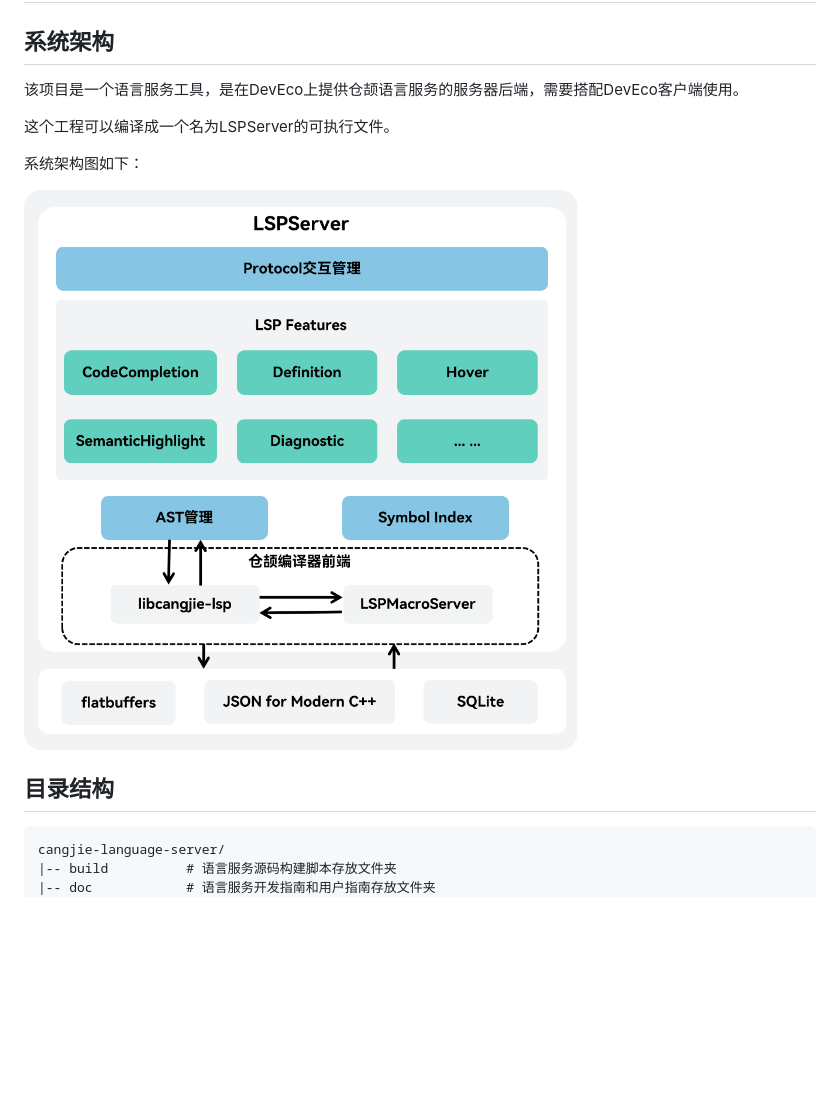
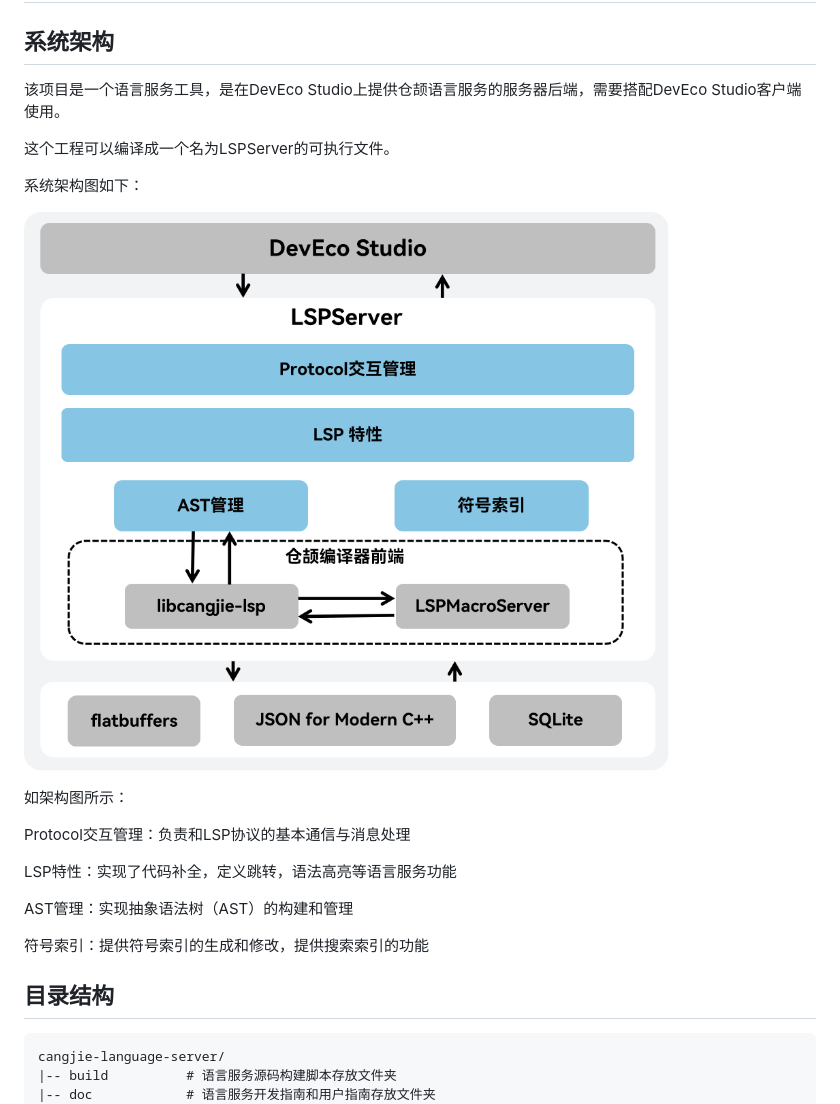
Before and after one commit to eclipse-oniro-mirrors/third_party_cangjie_tools, a Markdown page: cangjie-language-server/doc/developer_guide_zh.md, the part around the change. GitHub-like rendering; pictures changed too: cangjie-language-server/doc/figures/lsp-架构.png; blank space fills up the shorter version.

````diff
--- a/cangjie-language-server/doc/developer_guide_zh.md
+++ b/cangjie-language-server/doc/developer_guide_zh.md
@@ -2,7 +2,7 @@
 
 ## 系统架构
 
-该项目是一个语言服务工具，是在DevEco上提供仓颉语言服务的服务器后端，需要搭配DevEco客户端使用。
+该项目是一个语言服务工具，是在DevEco Studio上提供仓颉语言服务的服务器后端，需要搭配DevEco Studio客户端使用。
 
 这个工程可以编译成一个名为LSPServer的可执行文件。
 
@@ -10,7 +10,20 @@
 
 ![SystemArchitecture](./figures/lsp-架构.png)
 
+如架构图所示：
+
+Protocol交互管理：负责和LSP协议的基本通信与消息处理
+
+LSP特性：实现了代码补全，定义跳转，语法高亮等语言服务功能
+
+AST管理：实现抽象语法树（AST）的构建和管理
+
+符号索引：提供符号索引的生成和修改，提供搜索索引的功能
+
 ## 目录结构
+
+
+
 
 ```text
 cangjie-language-server/
````
Also changed, not shown: cangjie-language-server/doc/developer_guide.md (+10 -0 lines), cangjie-language-server/doc/figures/lsp-architecture.png.
